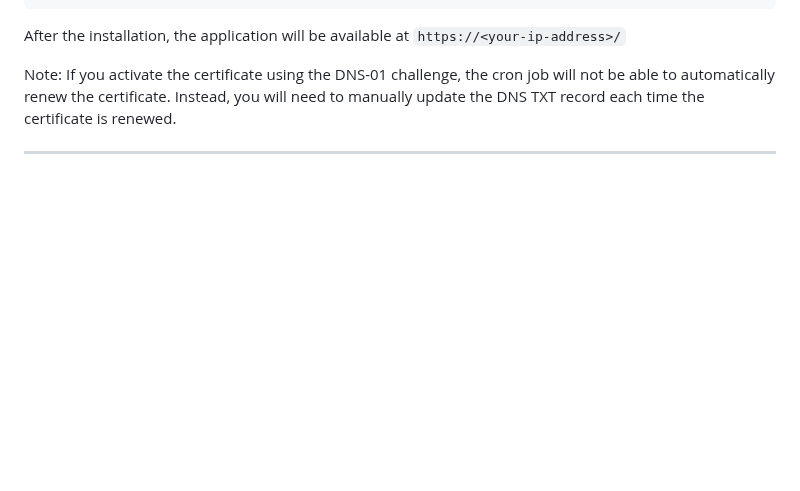
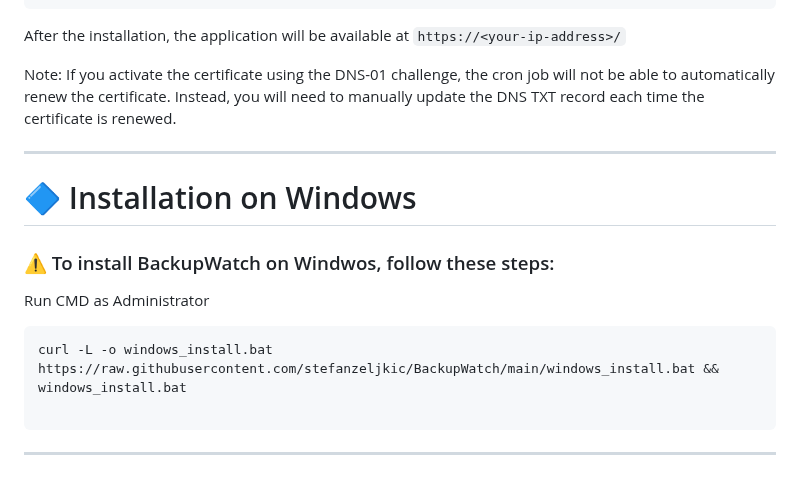
Before and after one commit to stefanzeljkic/BackupWatch, a Markdown page: README.md, the part around the change. GitHub-like rendering; blank space fills up the shorter version.

````diff
--- a/README.md
+++ b/README.md
@@ -158,3 +158,19 @@ After the installation, the application will be available at `https://<your-ip-a
 Note: If you activate the certificate using the DNS-01 challenge, the cron job will not be able to automatically renew the certificate. Instead, you will need to manually update the DNS TXT record each time the certificate is renewed.
 
 ---
+
+
+# 🔷 Installation on Windows
+
+### ⚠️ To install BackupWatch on Windwos, follow these steps:
+
+Run CMD as Administrator
+
+```
+curl -L -o windows_install.bat https://raw.githubusercontent.com/stefanzeljkic/BackupWatch/main/windows_install.bat && windows_install.bat
+
+```
+
+
+
+---
````
